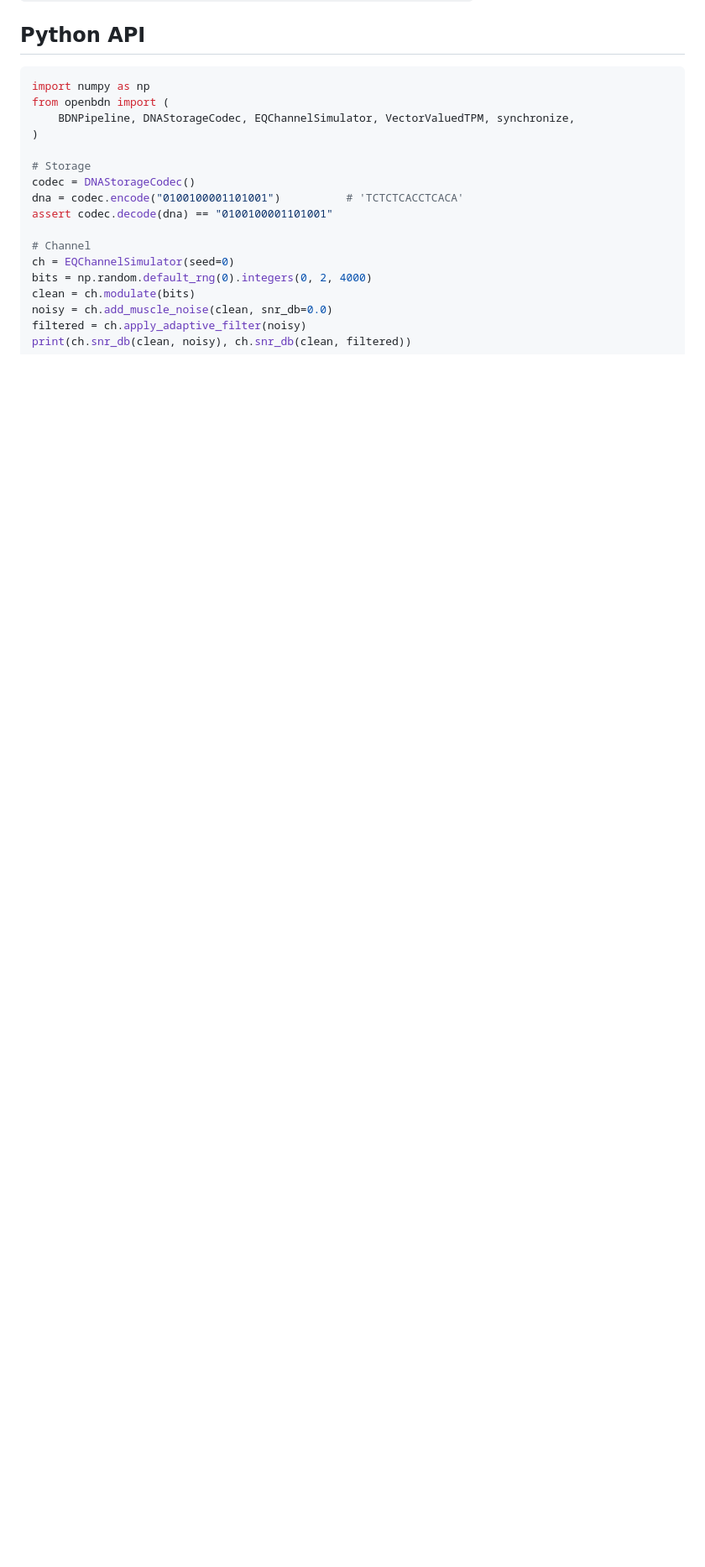
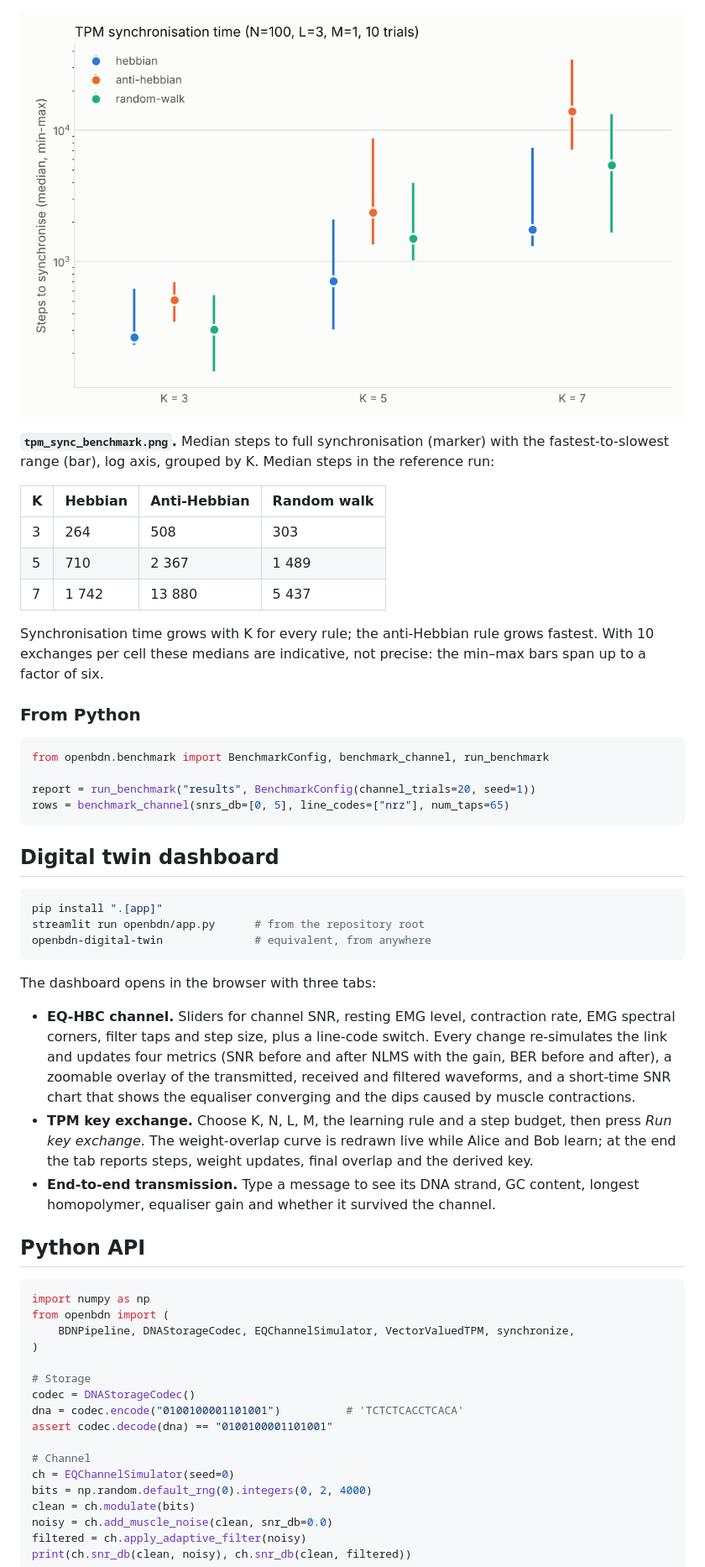
Before and after one commit to MACVXACE/openbdn, a Markdown page: README.md, the part around one of its changes. Shown at 84% size. Drawn GitHub-style; pictures changed too: docs/images/tpm_sync_benchmark.png (added); blank space fills up the shorter version.

Commit message:
OpenBDN v0.2.0: benchmark suite, Streamlit digital twin, plots

````diff
--- a/README.md
+++ b/README.md
@@ -223,3 +282,53 @@ and exits with status 1, for example
+![TPM synchronisation benchmark](docs/images/tpm_sync_benchmark.png)
+
+**`tpm_sync_benchmark.png`.** Median steps to full synchronisation (marker)
+with the fastest-to-slowest range (bar), log axis, grouped by K. Median steps
+in the reference run:
+
+| K | Hebbian | Anti-Hebbian | Random walk |
+|---|---|---|---|
+| 3 | 264 | 508 | 303 |
+| 5 | 710 | 2 367 | 1 489 |
+| 7 | 1 742 | 13 880 | 5 437 |
+
+Synchronisation time grows with K for every rule; the anti-Hebbian rule
+grows fastest. With 10 exchanges per cell these medians are indicative, not
+precise: the min–max bars span up to a factor of six.
+
+### From Python
+
+```python
+from openbdn.benchmark import BenchmarkConfig, benchmark_channel, run_benchmark
+
+report = run_benchmark("results", BenchmarkConfig(channel_trials=20, seed=1))
+rows = benchmark_channel(snrs_db=[0, 5], line_codes=["nrz"], num_taps=65)
+```
+
+## Digital twin dashboard
+
+```bash
+pip install ".[app]"
+streamlit run openbdn/app.py      # from the repository root
+openbdn-digital-twin              # equivalent, from anywhere
+```
+
+The dashboard opens in the browser with three tabs:
+
+- **EQ-HBC channel.** Sliders for channel SNR, resting EMG level, contraction
+  rate, EMG spectral corners, filter taps and step size, plus a line-code
+  switch. Every change re-simulates the link and updates four metrics (SNR
+  before and after NLMS with the gain, BER before and after), a zoomable
+  overlay of the transmitted, received and filtered waveforms, and a
+  short-time SNR chart that shows the equaliser converging and the dips
+  caused by muscle contractions.
+- **TPM key exchange.** Choose K, N, L, M, the learning rule and a step
+  budget, then press *Run key exchange*. The weight-overlap curve is redrawn
+  live while Alice and Bob learn; at the end the tab reports steps, weight
+  updates, final overlap and the derived key.
+- **End-to-end transmission.** Type a message to see its DNA strand, GC
+  content, longest homopolymer, equaliser gain and whether it survived the
+  channel.
+
 ## Python API
 
 ```python
````
Also changed, not shown: other parts of README.md (+71 -3 lines), docs/images/channel_benchmark.png (added), 9 other files.
